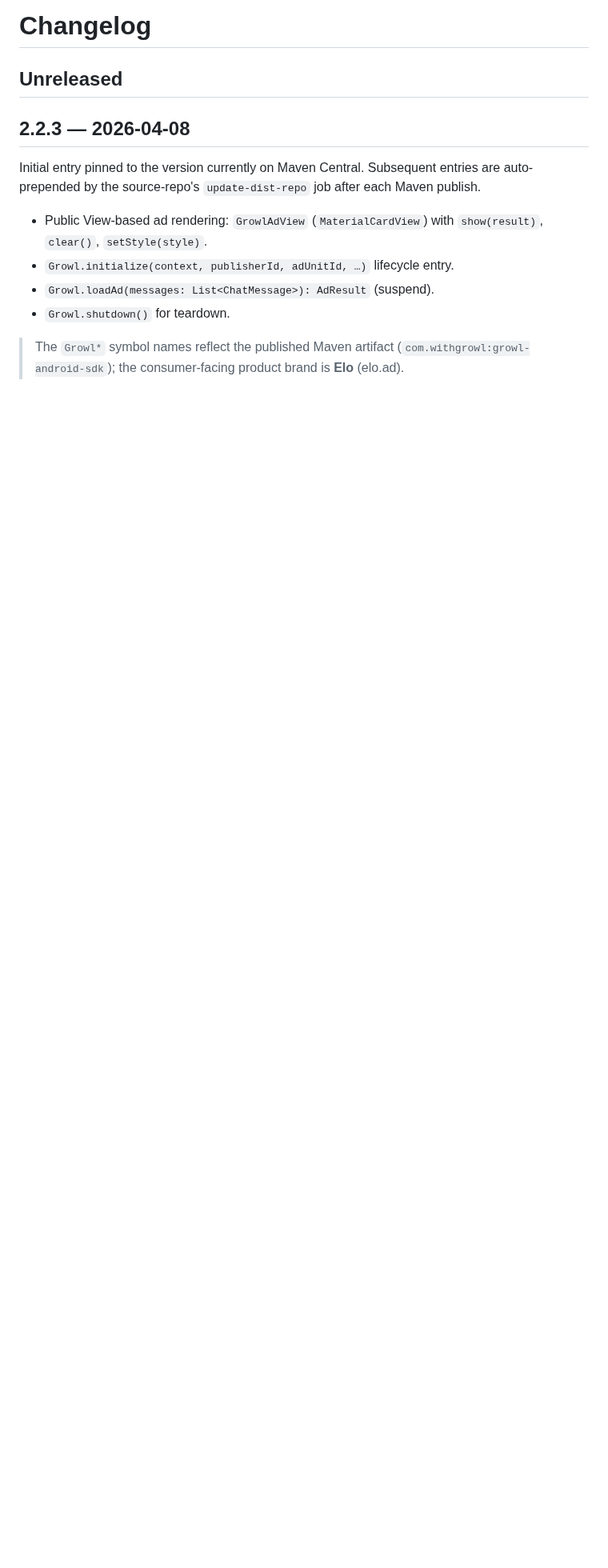
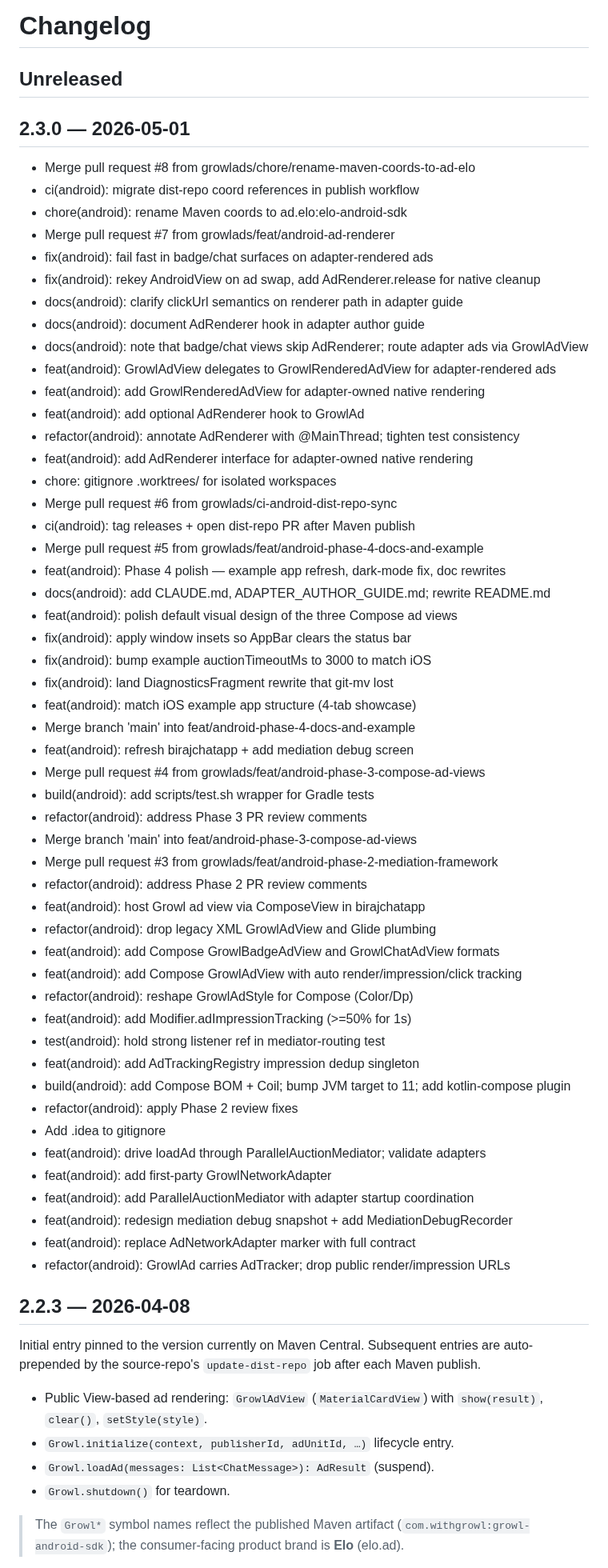
Before and after one commit to growlads/elo-android-sdk, a Markdown page: CHANGELOG.md, the part around the change. Shown at 80% size. Rendered like a GitHub page; blank space fills up the shorter version.

```diff
--- a/CHANGELOG.md
+++ b/CHANGELOG.md
@@ -1,6 +1,59 @@
 # Changelog
 
 ## Unreleased
+
+## 2.3.0 — 2026-05-01
+
+- Merge pull request #8 from growlads/chore/rename-maven-coords-to-ad-elo
+- ci(android): migrate dist-repo coord references in publish workflow
+- chore(android): rename Maven coords to ad.elo:elo-android-sdk
+- Merge pull request #7 from growlads/feat/android-ad-renderer
+- fix(android): fail fast in badge/chat surfaces on adapter-rendered ads
+- fix(android): rekey AndroidView on ad swap, add AdRenderer.release for native cleanup
+- docs(android): clarify clickUrl semantics on renderer path in adapter guide
+- docs(android): document AdRenderer hook in adapter author guide
+- docs(android): note that badge/chat views skip AdRenderer; route adapter ads via GrowlAdView
+- feat(android): GrowlAdView delegates to GrowlRenderedAdView for adapter-rendered ads
+- feat(android): add GrowlRenderedAdView for adapter-owned native rendering
+- feat(android): add optional AdRenderer hook to GrowlAd
+- refactor(android): annotate AdRenderer with @MainThread; tighten test consistency
+- feat(android): add AdRenderer interface for adapter-owned native rendering
+- chore: gitignore .worktrees/ for isolated workspaces
+- Merge pull request #6 from growlads/ci-android-dist-repo-sync
+- ci(android): tag releases + open dist-repo PR after Maven publish
+- Merge pull request #5 from growlads/feat/android-phase-4-docs-and-example
+- feat(android): Phase 4 polish — example app refresh, dark-mode fix, doc rewrites
+- docs(android): add CLAUDE.md, ADAPTER_AUTHOR_GUIDE.md; rewrite README.md
+- feat(android): polish default visual design of the three Compose ad views
+- fix(android): apply window insets so AppBar clears the status bar
+- fix(android): bump example auctionTimeoutMs to 3000 to match iOS
+- fix(android): land DiagnosticsFragment rewrite that git-mv lost
+- feat(android): match iOS example app structure (4-tab showcase)
+- Merge branch 'main' into feat/android-phase-4-docs-and-example
+- feat(android): refresh birajchatapp + add mediation debug screen
+- Merge pull request #4 from growlads/feat/android-phase-3-compose-ad-views
+- build(android): add scripts/test.sh wrapper for Gradle tests
+- refactor(android): address Phase 3 PR review comments
+- Merge branch 'main' into feat/android-phase-3-compose-ad-views
+- Merge pull request #3 from growlads/feat/android-phase-2-mediation-framework
+- refactor(android): address Phase 2 PR review comments
+- feat(android): host Growl ad view via ComposeView in birajchatapp
+- refactor(android): drop legacy XML GrowlAdView and Glide plumbing
+- feat(android): add Compose GrowlBadgeAdView and GrowlChatAdView formats
+- feat(android): add Compose GrowlAdView with auto render/impression/click tracking
+- refactor(android): reshape GrowlAdStyle for Compose (Color/Dp)
+- feat(android): add Modifier.adImpressionTracking (>=50% for 1s)
+- test(android): hold strong listener ref in mediator-routing test
+- feat(android): add AdTrackingRegistry impression dedup singleton
+- build(android): add Compose BOM + Coil; bump JVM target to 11; add kotlin-compose plugin
+- refactor(android): apply Phase 2 review fixes
+- Add .idea to gitignore
+- feat(android): drive loadAd through ParallelAuctionMediator; validate adapters
+- feat(android): add first-party GrowlNetworkAdapter
+- feat(android): add ParallelAuctionMediator with adapter startup coordination
+- feat(android): redesign mediation debug snapshot + add MediationDebugRecorder
+- feat(android): replace AdNetworkAdapter marker with full contract
+- refactor(android): GrowlAd carries AdTracker; drop public render/impression URLs
 
 ## 2.2.3 — 2026-04-08
 
```
Also changed, not shown: README.md (+22 -28 lines), docs/screenshots/badge.png (added), docs/screenshots/chat.png (added), docs/screenshots/standard.png (added), 3 other files.
